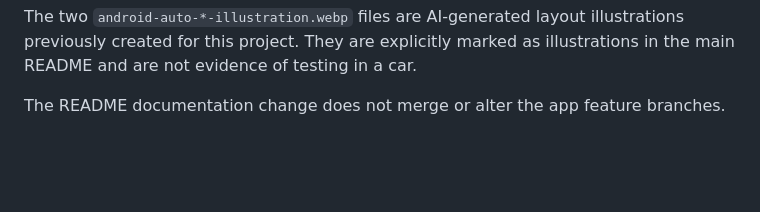
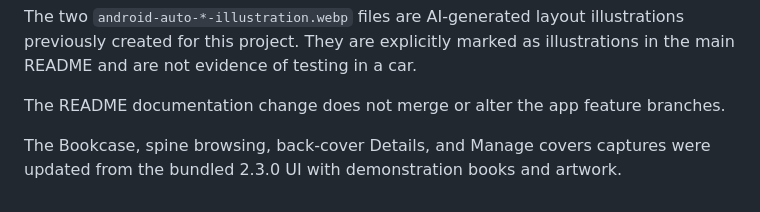
Before and after one commit to chronos1981/novelweaver-android, a Markdown page: docs/screenshots/README.md, the part around the change. Drawn GitHub-style; blank space fills up the shorter version.

```diff
--- a/docs/screenshots/README.md
+++ b/docs/screenshots/README.md
@@ -12,3 +12,6 @@ illustrations previously created for this project. They are explicitly marked
 as illustrations in the main README and are not evidence of testing in a car.
 
 The README documentation change does not merge or alter the app feature branches.
+
+The Bookcase, spine browsing, back-cover Details, and Manage covers captures
+were updated from the bundled 2.3.0 UI with demonstration books and artwork.
```
Also changed, not shown: README.md (+18 -6 lines), VALIDATION.md (+18 -0 lines), docs/screenshots/book-covers.png, docs/screenshots/bookcase-back-cover.png (added), docs/screenshots/bookcase-spines.png (added), docs/screenshots/bookcase.png, 9 other files.
